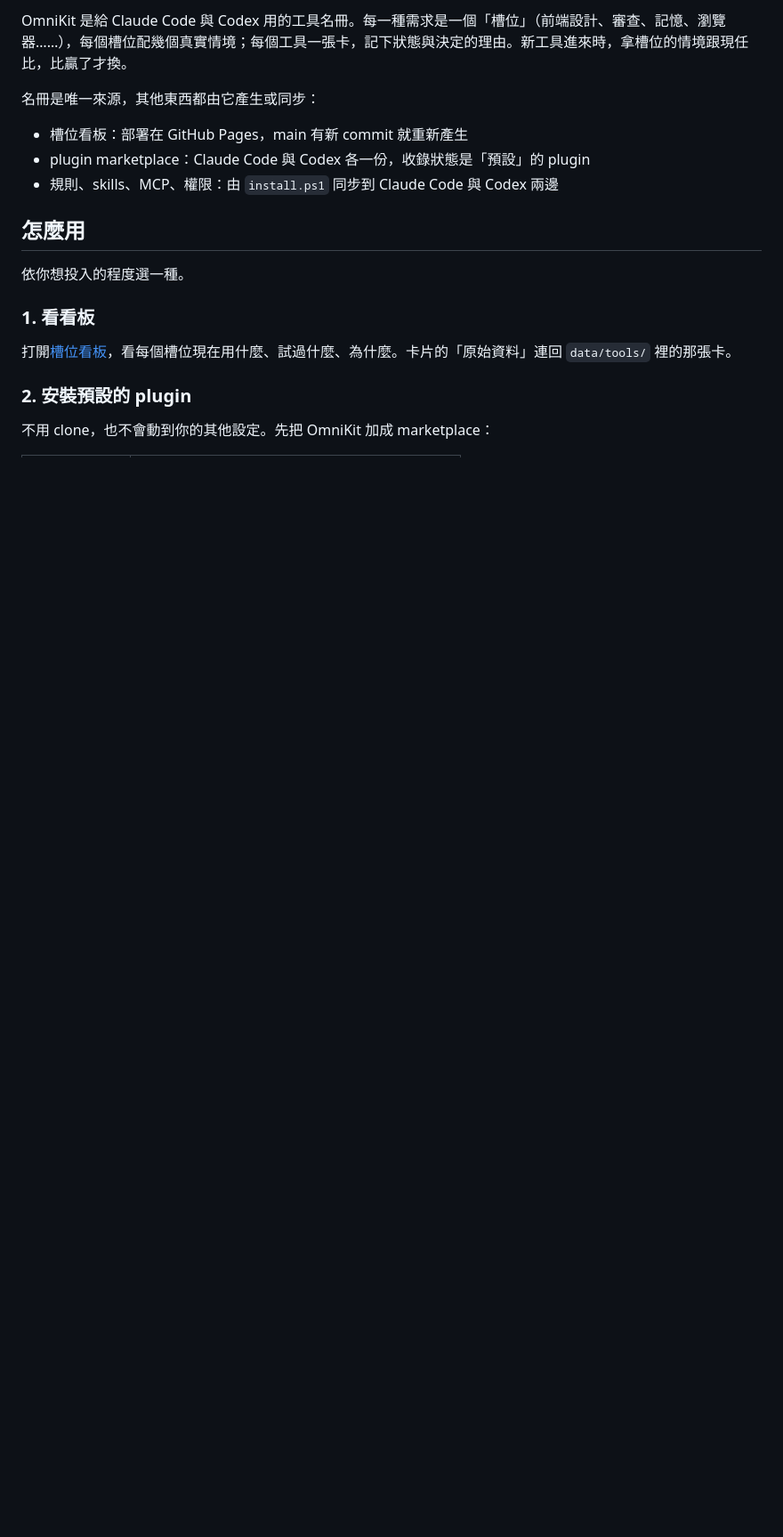
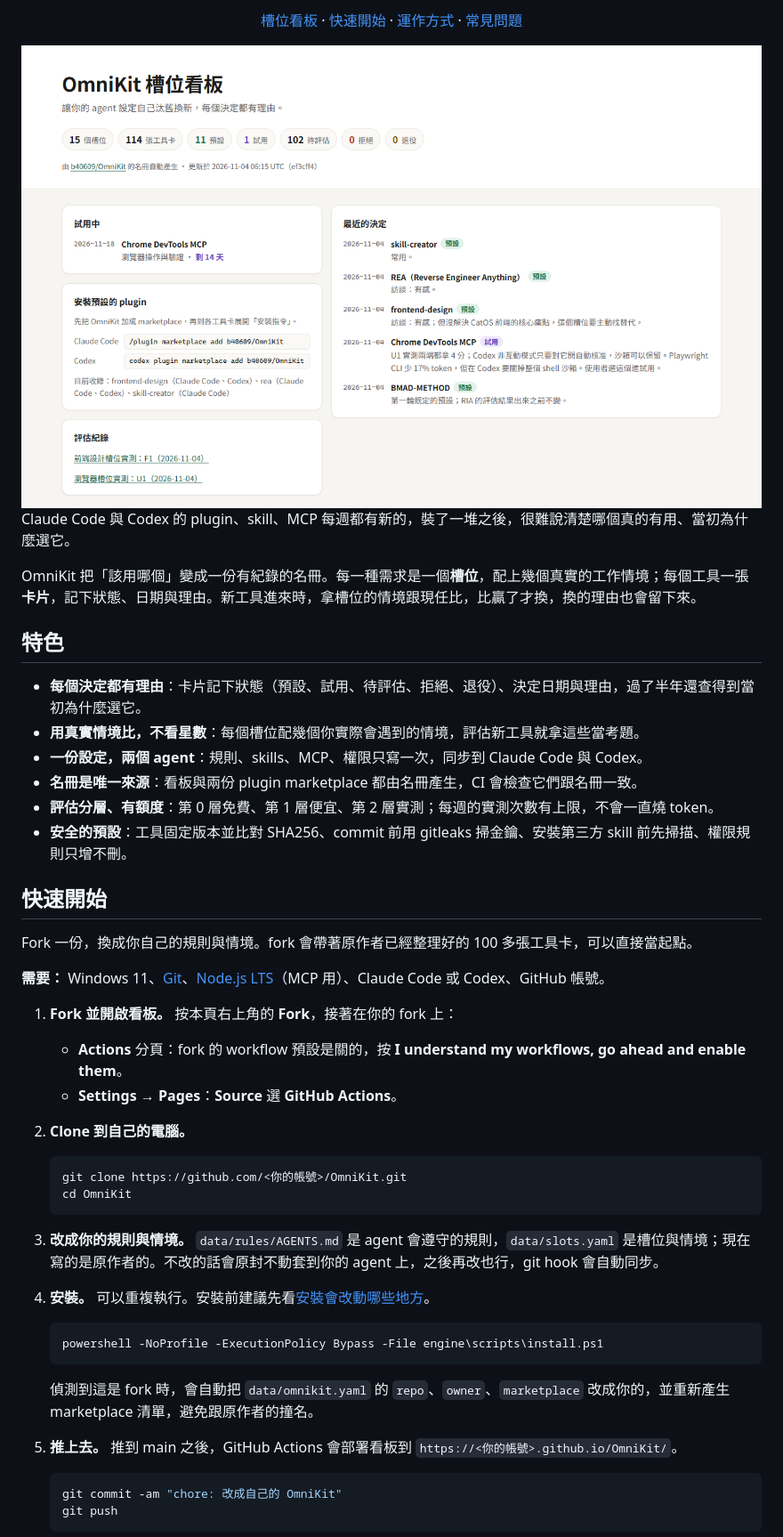
Before and after one commit to b40609/OmniKit, a Markdown page: README.md, the part around one of its changes. Shown at 89% size. Rendered like a GitHub page; pictures changed too: .github/assets/board-light.png (added); blank space fills up the shorter version.

Commit message:
docs: README 參考熱門開源專案重寫，加上 MIT 授權與看板截圖
結構參考 uv、spec-kit、superpowers：徽章與導覽列、看板截圖（跟著深淺色切換）、
特色、快速開始（fork 自己架）、運作方式圖、安裝改動清單、日常使用、常見問題。

Co-Authored-By: Claude Opus 5.5 <noreply@anthropic.com>

````diff
--- a/README.md
+++ b/README.md
@@ -6,20 +11,57 @@
 
-OmniKit 是給 Claude Code 與 Codex 用的工具名冊。每一種需求是一個「槽位」（前端設計、審查、記憶、瀏覽器……），每個槽位配幾個真實情境；每個工具一張卡，記下狀態與決定的理由。新工具進來時，拿槽位的情境跟現任比，比贏了才換。
+[槽位看板](https://b40609.github.io/OmniKit/) · [快速開始](#快速開始) · [運作方式](#運作方式) · [常見問題](#常見問題)
 
-名冊是唯一來源，其他東西都由它產生或同步：
+</div>
 
-- 槽位看板：部署在 GitHub Pages，main 有新 commit 就重新產生
-- plugin marketplace：Claude Code 與 Codex 各一份，收錄狀態是「預設」的 plugin
-- 規則、skills、MCP、權限：由 `install.ps1` 同步到 Claude Code 與 Codex 兩邊
+<picture>
+  <source media="(prefers-color-scheme: dark)" srcset=".github/assets/board-dark.png">
+  <img alt="OmniKit 槽位看板：試用中的工具、預設 plugin 的安裝指令與最近的決定" src=".github/assets/board-light.png">
+</picture>
 
-## 怎麼用
+Claude Code 與 Codex 的 plugin、skill、MCP 每週都有新的，裝了一堆之後，很難說清楚哪個真的有用、當初為什麼選它。
 
-依你想投入的程度選一種。
+OmniKit 把「該用哪個」變成一份有紀錄的名冊。每一種需求是一個**槽位**，配上幾個真實的工作情境；每個工具一張**卡片**，記下狀態、日期與理由。新工具進來時，拿槽位的情境跟現任比，比贏了才換，換的理由也會留下來。
 
-### 1. 看看板
+## 特色
 
-打開[槽位看板](https://b40609.github.io/OmniKit/)，看每個槽位現在用什麼、試過什麼、為什麼。卡片的「原始資料」連回 `data/tools/` 裡的那張卡。
+- **每個決定都有理由**：卡片記下狀態（預設、試用、待評估、拒絕、退役）、決定日期與理由，過了半年還查得到當初為什麼選它。
+- **用真實情境比，不看星數**：每個槽位配幾個你實際會遇到的情境，評估新工具就拿這些當考題。
+- **一份設定，兩個 agent**：規則、skills、MCP、權限只寫一次，同步到 Claude Code 與 Codex。
+- **名冊是唯一來源**：看板與兩份 plugin marketplace 都由名冊產生，CI 會檢查它們跟名冊一致。
+- **評估分層、有額度**：第 0 層免費、第 1 層便宜、第 2 層實測；每週的實測次數有上限，不會一直燒 token。
+- **安全的預設**：工具固定版本並比對 SHA256、commit 前用 gitleaks 掃金鑰、安裝第三方 skill 前先掃描、權限規則只增不刪。
 
-### 2. 安裝預設的 plugin
+## 快速開始
 
-不用 clone，也不會動到你的其他設定。先把 OmniKit 加成 marketplace：
+Fork 一份，換成你自己的規則與情境。fork 會帶著原作者已經整理好的 100 多張工具卡，可以直接當起點。
+
+**需要：** Windows 11、[Git](https://git-scm.com/download/win)、[Node.js LTS](https://nodejs.org/)（MCP 用）、Claude Code 或 Codex、GitHub 帳號。
+
+1. **Fork 並開啟看板。** 按本頁右上角的 **Fork**，接著在你的 fork 上：
+   - **Actions** 分頁：fork 的 workflow 預設是關的，按 **I understand my workflows, go ahead and enable them**。
+   - **Settings → Pages**：**Source** 選 **GitHub Actions**。
+
+2. **Clone 到自己的電腦。**
+
+   ```powershell
+   git clone https://github.com/<你的帳號>/OmniKit.git
+   cd OmniKit
+   ```
+
+3. **改成你的規則與情境。** `data/rules/AGENTS.md` 是 agent 會遵守的規則，`data/slots.yaml` 是槽位與情境；現在寫的是原作者的。不改的話會原封不動套到你的 agent 上，之後再改也行，git hook 會自動同步。
+
+4. **安裝。** 可以重複執行。安裝前建議先看[安裝會改動哪些地方](#安裝會改動哪些地方)。
+
+   ```powershell
+   powershell -NoProfile -ExecutionPolicy Bypass -File engine\scripts\install.ps1
+   ```
+
+   偵測到這是 fork 時，會自動把 `data/omnikit.yaml` 的 `repo`、`owner`、`marketplace` 改成你的，並重新產生 marketplace 清單，避免跟原作者的撞名。
+
+5. **推上去。** 推到 main 之後，GitHub Actions 會部署看板到 `https://<你的帳號>.github.io/OmniKit/`。
+
+   ```powershell
+   git commit -am "chore: 改成自己的 OmniKit"
+   git push
+   ```
+
````
Also changed, not shown: other parts of README.md (+116 -34 lines), .github/assets/board-dark.png (added), 1 other file.
